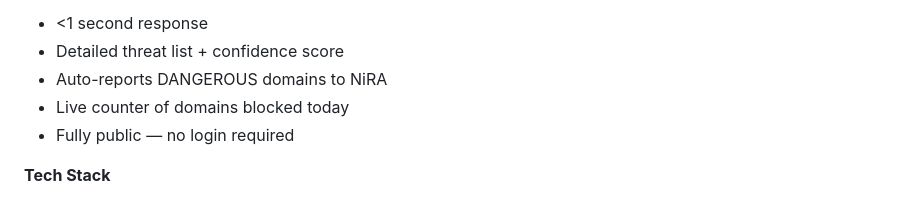
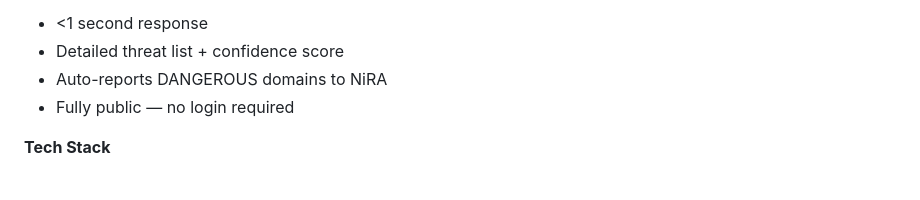
Before and after one commit to aajetechnology/.ng-SafeCheck, a Markdown page: README.md, the part around the change. GitHub-like rendering.

```diff
--- a/README.md
+++ b/README.md
@@ -29,7 +29,6 @@ Global tools miss Nigeria-specific tricks:
 - <1 second response
 - Detailed threat list + confidence score
 - Auto-reports DANGEROUS domains to NiRA
-- Live counter of domains blocked today
 - Fully public — no login required
 
 **Tech Stack**
```
